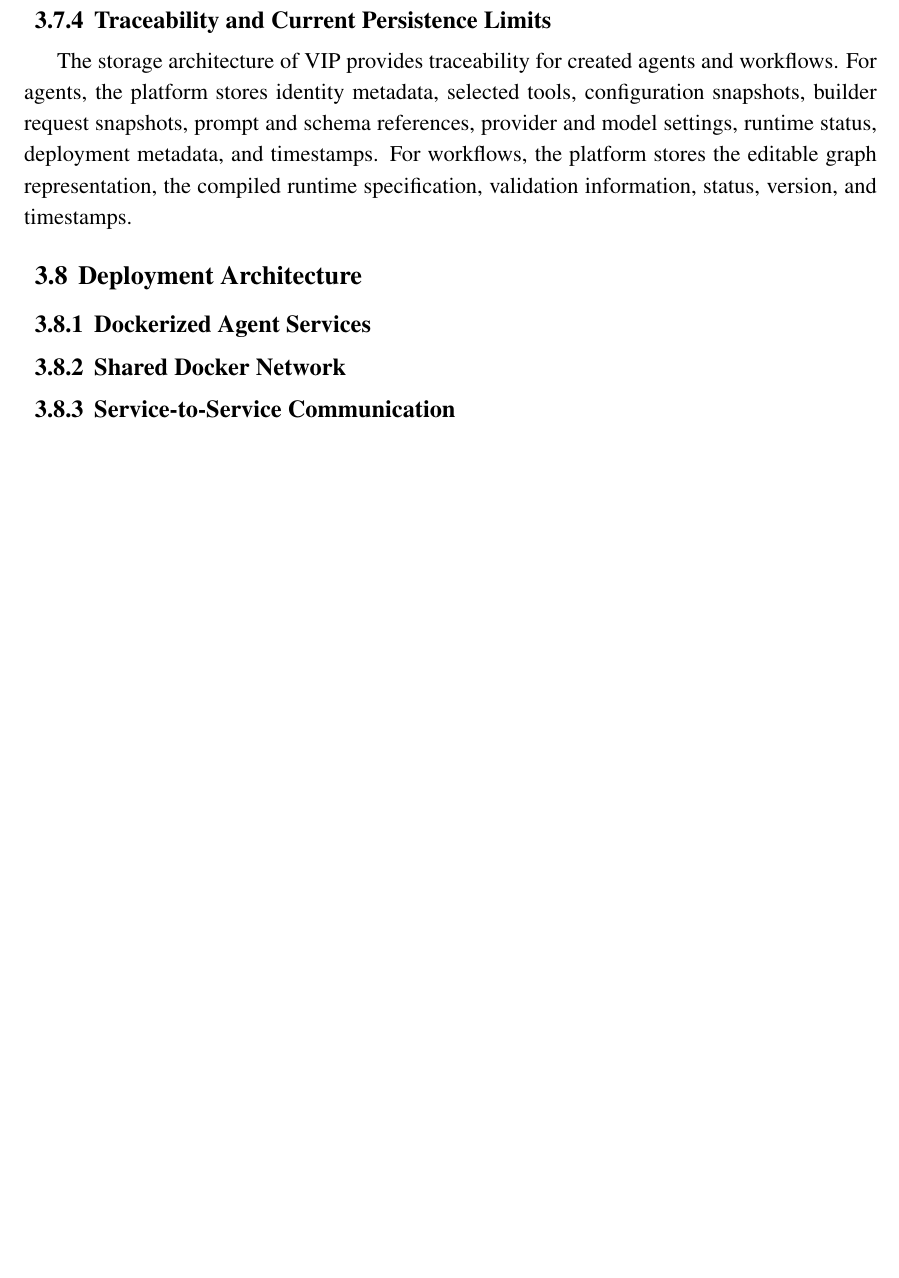
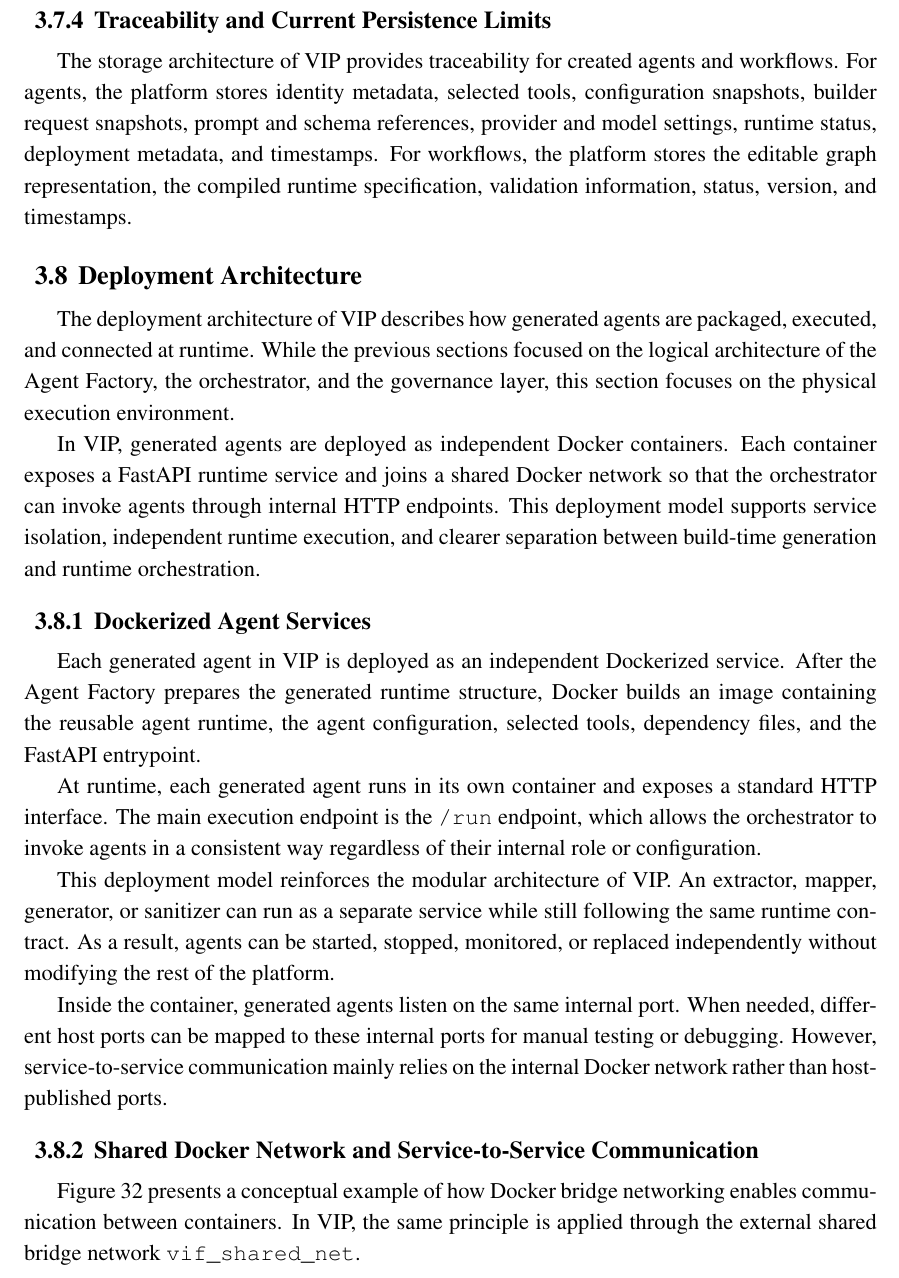
Before and after one commit to mnajjaa/rapport, a LaTeX paper (main.tex, which reads chapters/chapter3.tex): part of page 55 of 55 before the commit and part of page 55 of 57 after it, cut so that both start at the same text, the shorter picture padded with empty space. Compiled offline with pdfLaTeX.

Commit message:
3.8 done

```diff
--- a/chapters/chapter3.tex
+++ b/chapters/chapter3.tex
@@ -373,8 +373,20 @@
 
 \subsection{Deployment Architecture}
 
+The deployment architecture of VIP describes how generated agents are packaged, executed, and connected at runtime. While the previous sections focused on the logical architecture of the Agent Factory, the orchestrator, and the governance layer, this section focuses on the physical execution environment.
+
+In VIP, generated agents are deployed as independent Docker containers. Each container exposes a FastAPI runtime service and joins a shared Docker network so that the orchestrator can invoke agents through internal HTTP endpoints. This deployment model supports service isolation, independent runtime execution, and clearer separation between build-time generation and runtime orchestration.
+
 \subsubsection{Dockerized Agent Services}
 
-\subsubsection{Shared Docker Network}
+Each generated agent in VIP is deployed as an independent Dockerized service. After the Agent Factory prepares the generated runtime structure, Docker builds an image containing the reusable agent runtime, the agent configuration, selected tools, dependency files, and the FastAPI entrypoint.
 
-\subsubsection{Service-to-Service Communication}
+At runtime, each generated agent runs in its own container and exposes a standard HTTP interface. The main execution endpoint is the \texttt{/run} endpoint, which allows the orchestrator to invoke agents in a consistent way regardless of their internal role or configuration.
+
+This deployment model reinforces the modular architecture of VIP. An extractor, mapper, generator, or sanitizer can run as a separate service while still following the same runtime contract. As a result, agents can be started, stopped, monitored, or replaced independently without modifying the rest of the platform.
+
+Inside the container, generated agents listen on the same internal port. When needed, different host ports can be mapped to these internal ports for manual testing or debugging. However, service-to-service communication mainly relies on the internal Docker network rather than host-published ports.
+
+\subsubsection{Shared Docker Network and Service-to-Service Communication}
+
+Figure~\ref{fig:docker_bridge_network_example} presents a conceptual example of how Docker bridge networking enables communication between containers. In VIP, the same principle is applied through the external shared bridge network \texttt{vif\_shared\_net}.
@@ -380,0 +398,2 @@
+    \label{fig:docker_bridge_network_example}
+\end{figure}
```
Also changed, not shown: figures/docker-bridge-network-2.png (added), figures/multi-stage-build.jpg (added), figures/multi-stage.png (added), main.pdf, chapters/chapter3.tex (29 more changed lines), 7 other files.
